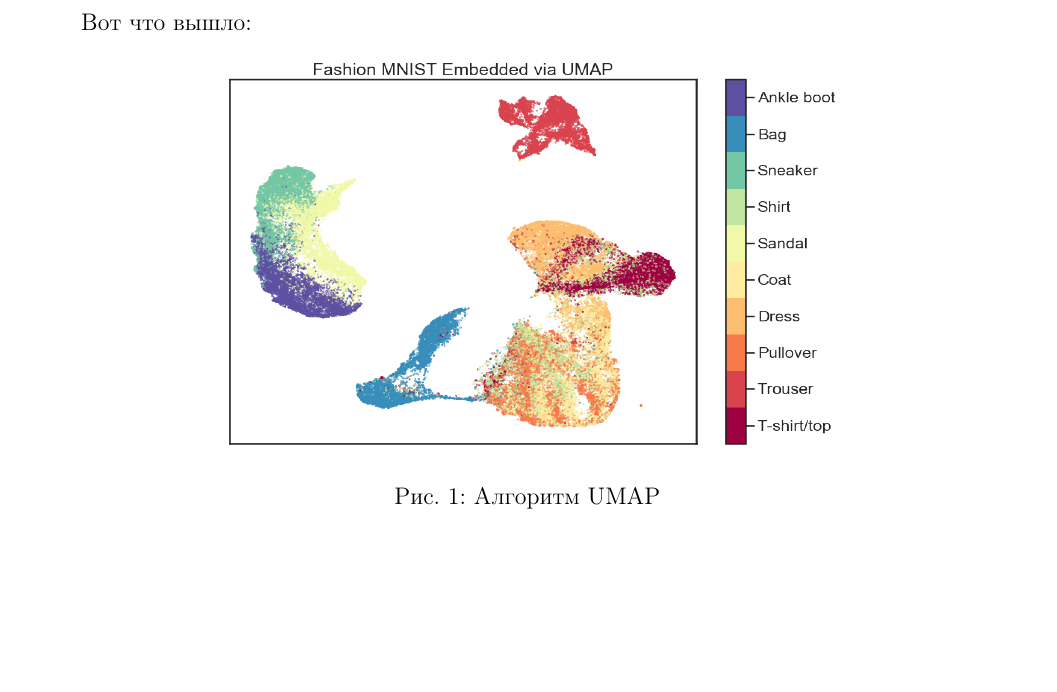
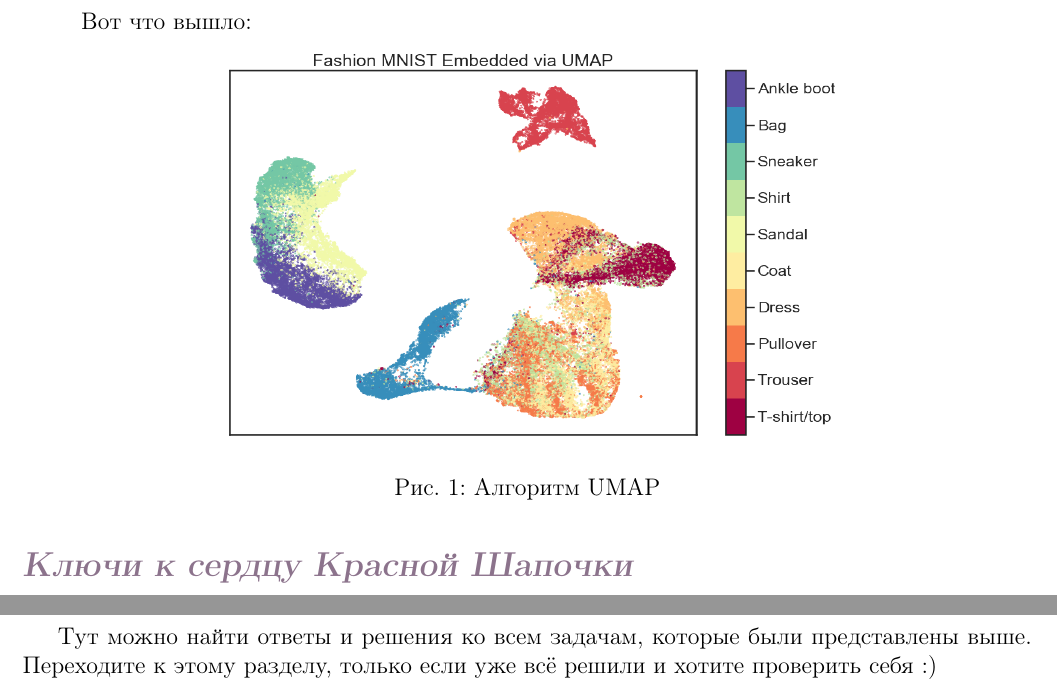
Before and after one commit to oomaystrenko/entropy, a LaTeX document (Entropia_1.tex, which reads answers.tex): part of page 6 of 6 before the commit and two parts of pages 6 and 7 of 7 after it, the two joined at a grey line, cut so that both start at the same text, the shorter picture padded with empty space. Compiled offline with pdfLaTeX.

Commit message:
Ключики

```diff
--- a/Entropia_1.tex
+++ b/Entropia_1.tex
@@ -92,5 +92,10 @@
 
 \input{umap_applications.tex}
 
+\section*{Ключи к сердцу Красной Шапочки}~\
+\\
+
+\input{answers.tex}
+
 
 \end{document}
--- /dev/null
+++ b/answers.tex
@@ -0,0 +1 @@
+Тут можно найти ответы и решения ко всем задачам, которые были представлены выше. Переходите к этому разделу, только если уже всё решили и хотите проверить себя :)
```
Also changed, not shown: Entropia_1.pdf.
